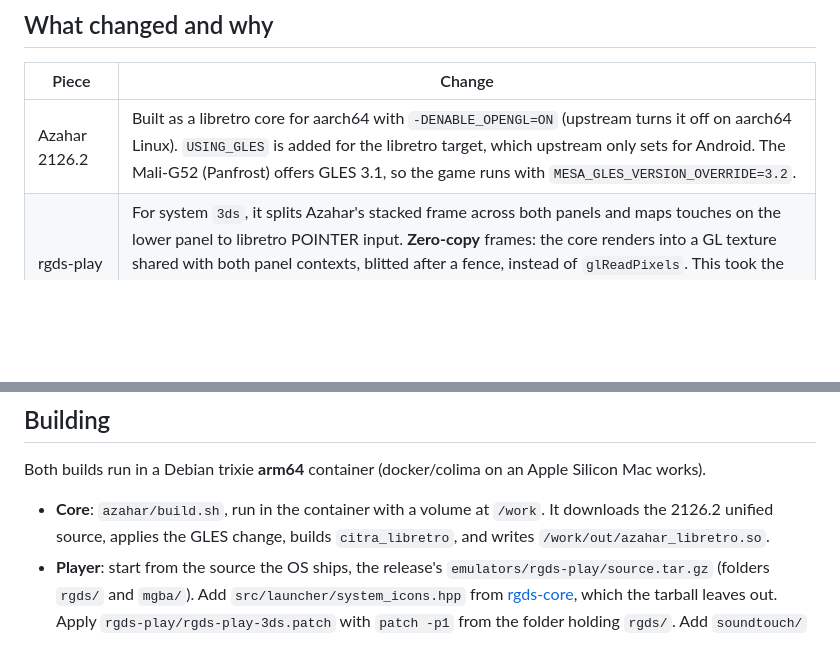
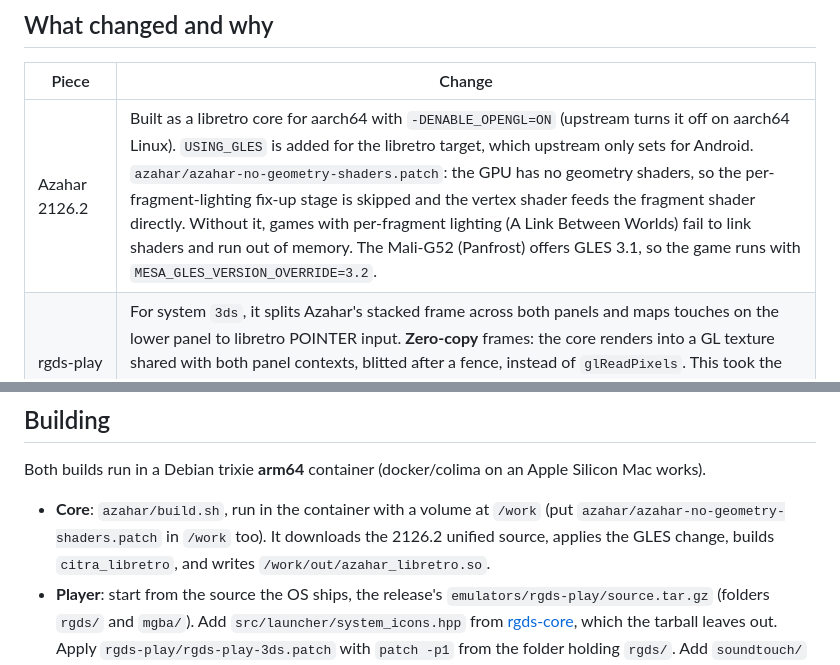
Before and after one commit to amosjerbi/ports-rgds, a Markdown page: azahar-3ds/README.md, 2 parts joined by grey strips. Drawn GitHub-style; blank space fills up the shorter version.

```diff
--- a/azahar-3ds/README.md
+++ b/azahar-3ds/README.md
@@ -25,7 +25,7 @@ No ROMs, keys, or saves are included. Bring your own dumped `.3ds`/`.cci` game.
 ## What changed and why
 | Piece | Change |
 |---|---|
-| Azahar 2126.2 | Built as a libretro core for aarch64 with `-DENABLE_OPENGL=ON` (upstream turns it off on aarch64 Linux). `USING_GLES` is added for the libretro target, which upstream only sets for Android. The Mali-G52 (Panfrost) offers GLES 3.1, so the game runs with `MESA_GLES_VERSION_OVERRIDE=3.2`. |
+| Azahar 2126.2 | Built as a libretro core for aarch64 with `-DENABLE_OPENGL=ON` (upstream turns it off on aarch64 Linux). `USING_GLES` is added for the libretro target, which upstream only sets for Android. `azahar/azahar-no-geometry-shaders.patch`: the GPU has no geometry shaders, so the per-fragment-lighting fix-up stage is skipped and the vertex shader feeds the fragment shader directly. Without it, games with per-fragment lighting (A Link Between Worlds) fail to link shaders and run out of memory. The Mali-G52 (Panfrost) offers GLES 3.1, so the game runs with `MESA_GLES_VERSION_OVERRIDE=3.2`. |
 | rgds-play | For system `3ds`, it splits Azahar's stacked frame across both panels and maps touches on the lower panel to libretro POINTER input. **Zero-copy** frames: the core renders into a GL texture shared with both panel contexts, blitted after a fence, instead of `glReadPixels`. This took the title screen from 63% to about 95%. **Sound**: 1024-sample periods, a 120 ms queue, and SoundTouch tempo that follows the measured game speed. |
 | Port launcher | A port only gets the top panel's DRM lease and runs in its own namespace and cgroup. The `.sh` hands the game to `run3ds.sh` outside the port session, which pauses the launcher, plays, then restores it. |
 
@@ -50,7 +50,7 @@ Run directly: `/data/rgds/azahar/run3ds.sh /data/roms/3ds/game.3ds`. Benchmark:
 ## Building
 Both builds run in a Debian trixie **arm64** container (docker/colima on an Apple Silicon Mac works).
 
-* **Core**: `azahar/build.sh`, run in the container with a volume at `/work`. It downloads the 2126.2 unified source,
+* **Core**: `azahar/build.sh`, run in the container with a volume at `/work` (put `azahar/azahar-no-geometry-shaders.patch` in `/work` too). It downloads the 2126.2 unified source,
   applies the GLES change, builds `citra_libretro`, and writes `/work/out/azahar_libretro.so`.
 * **Player**: start from the source the OS ships, the release's `emulators/rgds-play/source.tar.gz` (folders
   `rgds/` and `mgba/`). Add `src/launcher/system_icons.hpp` from
```
Also changed, not shown: README.md (+1 -0 lines), zelda-albw-3ds/README.md (added, +28 -0 lines), zelda-albw-3ds/screens/Gear screen.png (added), 4 other files.
